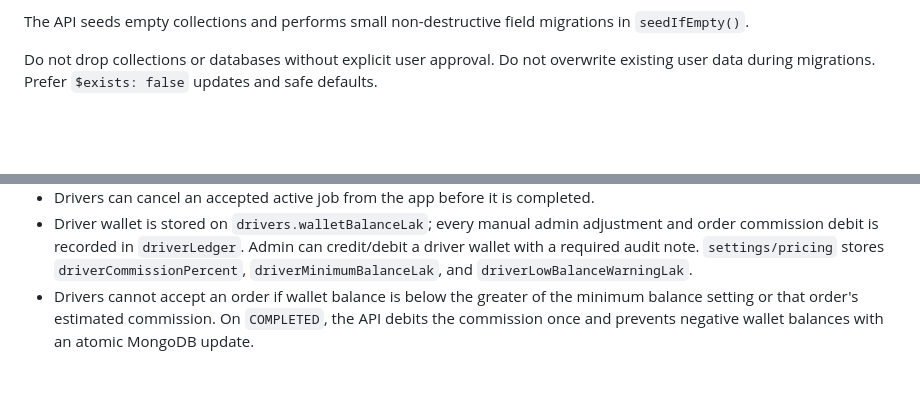
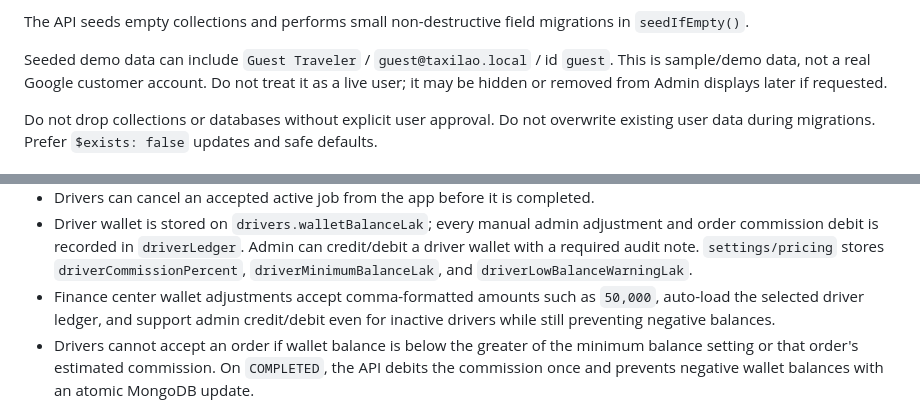
Before and after one commit to paoxay/taxilao, a Markdown page: AGENTS.md, 2 parts joined by grey strips. GitHub-like rendering; blank space fills up the shorter version.

Commit message:
Update API routes and admin features

```diff
--- a/AGENTS.md
+++ b/AGENTS.md
@@ -166,6 +166,8 @@ Important collections:
 
 The API seeds empty collections and performs small non-destructive field migrations
 in `seedIfEmpty()`.
+
+Seeded demo data can include `Guest Traveler` / `guest@taxilao.local` / id `guest`. This is sample/demo data, not a real Google customer account. Do not treat it as a live user; it may be hidden or removed from Admin displays later if requested.
 
 Do not drop collections or databases without explicit user approval.
 Do not overwrite existing user data during migrations. Prefer `$exists: false`
@@ -411,6 +413,7 @@ Driver APK behavior:
   driver wallet with a required audit note. `settings/pricing` stores
   `driverCommissionPercent`, `driverMinimumBalanceLak`, and
   `driverLowBalanceWarningLak`.
+- Finance center wallet adjustments accept comma-formatted amounts such as `50,000`, auto-load the selected driver ledger, and support admin credit/debit even for inactive drivers while still preventing negative balances.
 - Drivers cannot accept an order if wallet balance is below the greater of the minimum
   balance setting or that order's estimated commission. On `COMPLETED`, the API debits
   the commission once and prevents negative wallet balances with an atomic MongoDB
```
